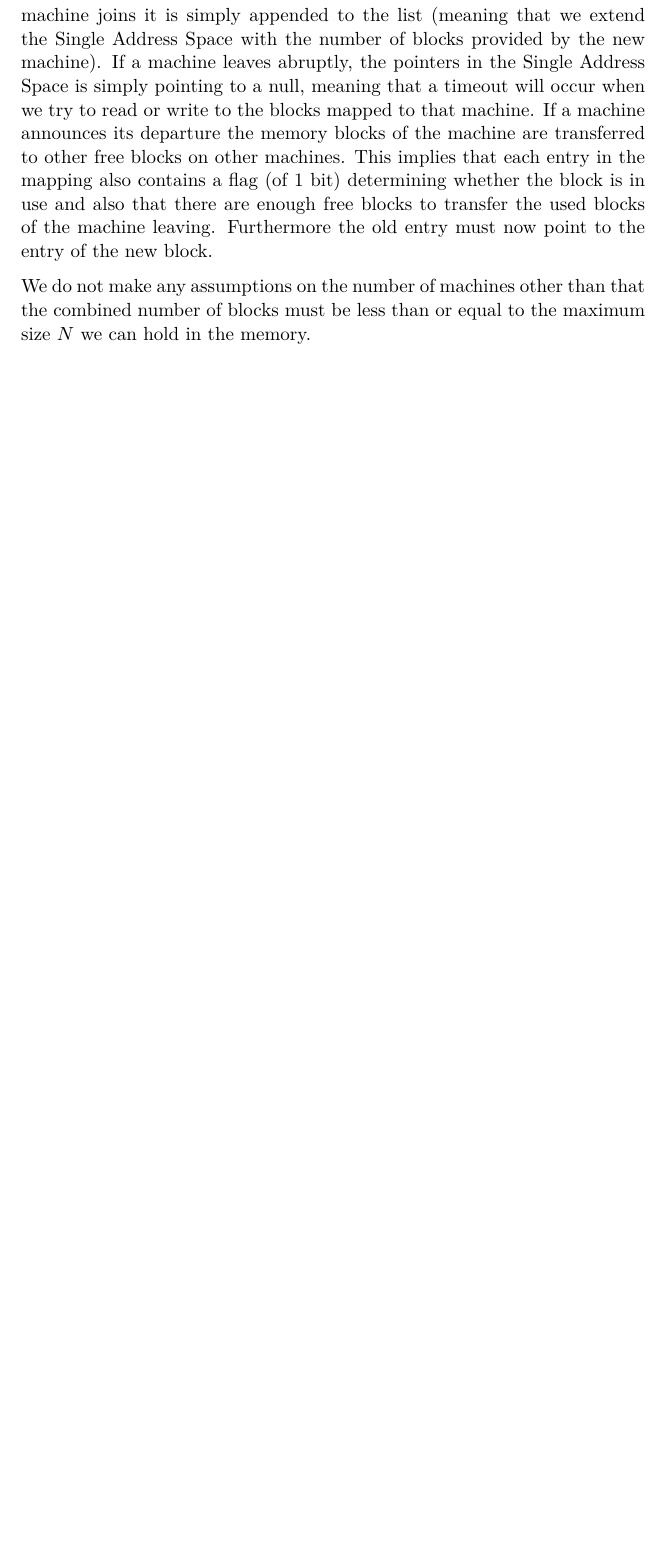
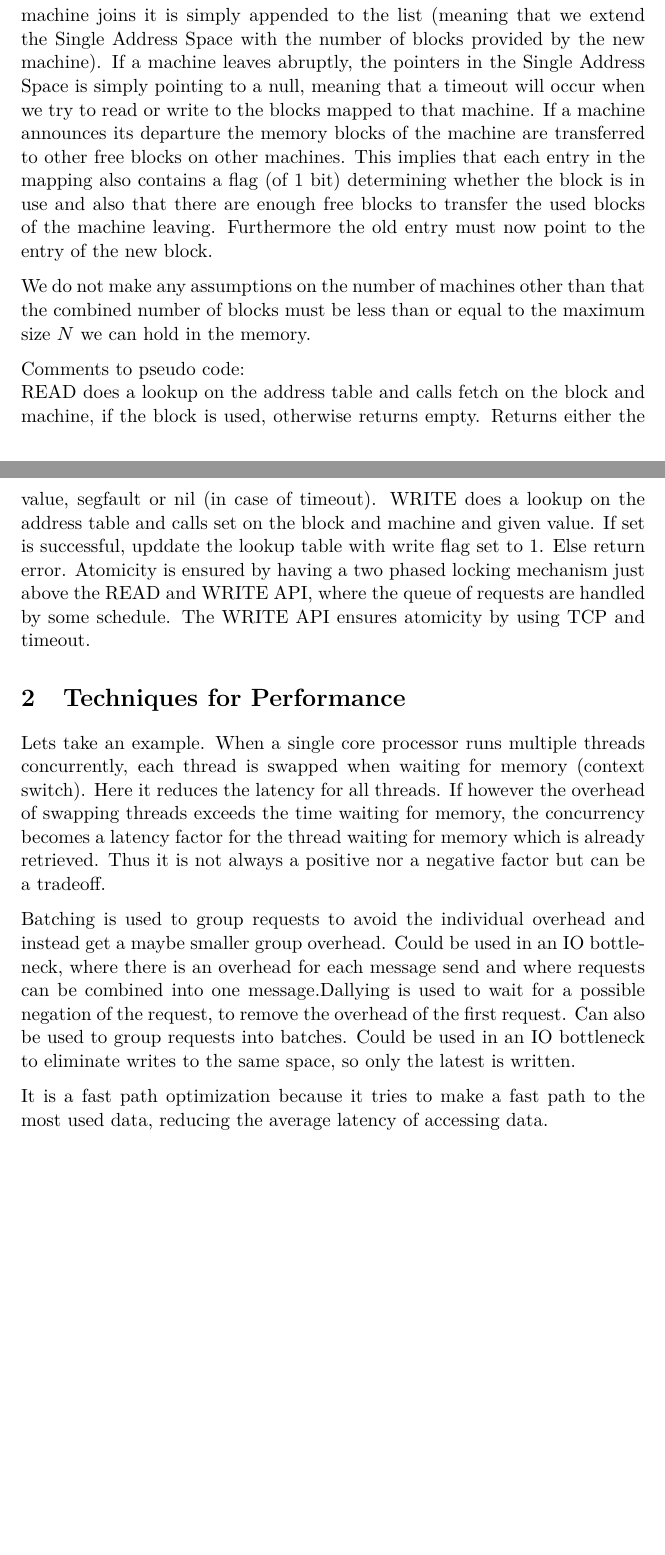
Before and after one commit to jsfr/PCSD-2013, a LaTeX problem sheet (assignment1/fredskov_bendt_report1.tex): part of the page before the commit and two parts of pages 1 and 2 of 2 after it, the two joined at a grey line, cut so that both start at the same text, the shorter picture padded with empty space. Compiled offline with pdfLaTeX.

Commit message:
Answered some questions

```diff
--- a/assignment1/fredskov_bendt_report1.tex
+++ b/assignment1/fredskov_bendt_report1.tex
@@ -45,6 +45,26 @@ We assume a global fixed block size (e.g. $4KB$), and that the Single Address Sp
 The Single Address Space is a mapping from index to a block on a machine. This means that each machine can have a variable number of blocks. If a machine joins it is simply appended to the list (meaning that we extend the Single Address Space with the number of blocks provided by the new machine). If a machine leaves abruptly, the pointers in the Single Address Space is simply pointing to a null, meaning that a timeout will occur when we try to read or write to the blocks mapped to that machine. If a machine announces its departure the memory blocks of the machine are transferred to other free blocks on other machines. This implies that each entry in the mapping also contains a flag (of 1 bit) determining whether the block is in use and also that there are enough free blocks to transfer the used blocks of the machine leaving. Furthermore the old entry must now point to the entry of the new block.
 
 We do not make any assumptions on the number of machines other than that the combined number of blocks must be less than or equal to the maximum size $N$ we can hold in the memory.
+
+Comments to pseudo code:\\
+READ does a lookup on the address table and calls fetch on the block and machine, if the block is used, otherwise returns empty. Returns either the value, segfault or nil (in case of timeout).
+WRITE does a lookup on the address table and calls set on the block and machine and given value. If set is successful, upddate the lookup table with write flag set to 1. Else return error.
+Atomicity is ensured by having a two phased locking mechanism just above the READ and WRITE API, where the queue of requests are handled by some schedule. The WRITE API ensures atomicity by using TCP and timeout.
+
+%TODO: 3
+
 % section fundamental_abstractions (end)
 
+\section{Techniques for Performance} % (fold)
+\label{sec:techniques_for_performance}
+
+Lets take an example. When a single core processor runs multiple threads concurrently, each thread is swapped when waiting for memory (context switch). Here it reduces the latency for all threads. If however the overhead of swapping threads exceeds the time waiting for memory, the concurrency becomes a latency factor for the thread waiting for memory which is already retrieved. Thus it is not always a positive nor a negative factor but can be a tradeoff.
+
+Batching is used to group requests to avoid the individual overhead and instead get a maybe smaller group overhead. Could be used in an IO bottleneck, where there is an overhead for each message send and where requests can be combined into one message.%TODO is this right?
+Dallying is used to wait for a possible negation of the request, to remove the overhead of the first request. Can also be used to group requests into batches. Could be used in an IO bottleneck to eliminate writes to the same space, so only the latest is written.
+
+It is a fast path optimization because it tries to make a fast path to the most used data, reducing the average latency of accessing data.
+
+% section techniques_for_performance (end)
+
 \end{document}
```
